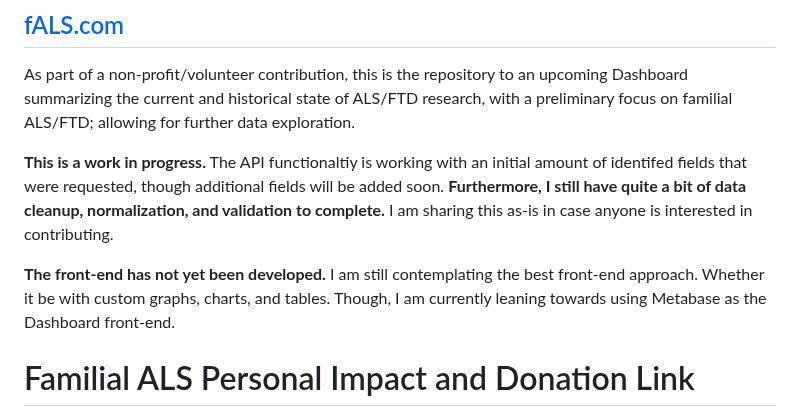
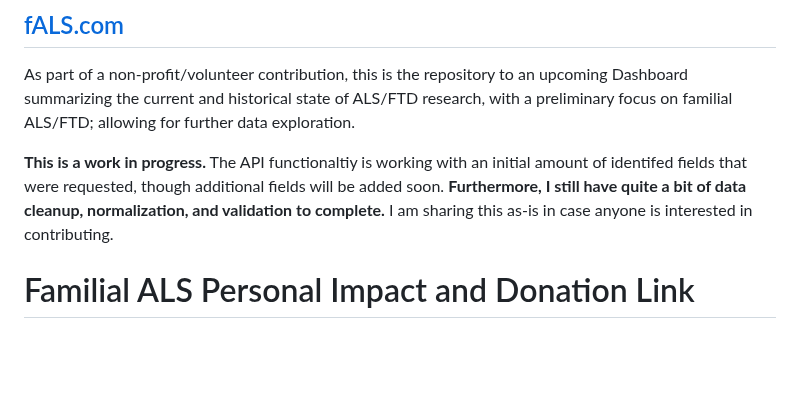
Before and after one commit to tuckthomas/ALS-FTD-Dashboard, a Markdown page: README.md, the part around the change. GitHub-like rendering; blank space fills up the shorter version.

Commit message:
Update README.md
Updated to remove the comment about no available front-end.

```diff
--- a/README.md
+++ b/README.md
@@ -3,8 +3,6 @@
 As part of a non-profit/volunteer contribution, this is the repository to an upcoming Dashboard summarizing the current and historical state of ALS/FTD research, with a preliminary focus on familial ALS/FTD; allowing for further data exploration.
 
 **This is a work in progress.** The API functionaltiy is working with an initial amount of identifed fields that were requested, though additional fields will be added soon. **Furthermore, I still have quite a bit of data cleanup, normalization, and validation to complete.** I am sharing this as-is in case anyone is interested in contributing.
-
-**The front-end has not yet been developed.** I am still contemplating the best front-end approach. Whether it be with custom graphs, charts, and tables. Though, I am currently leaning towards using Metabase as the Dashboard front-end.
 
 # Familial ALS Personal Impact and Donation Link
 Within my lifetime, I have witnessed SOD1 Familial ALS claim the lives of my grandmother, my uncle, my father, and most recently my aunt. Our greater extended family has also suffered losses. [Click here to learn more about fALS's impact on my family and I.](https://www.tuckstime.com/)
```
